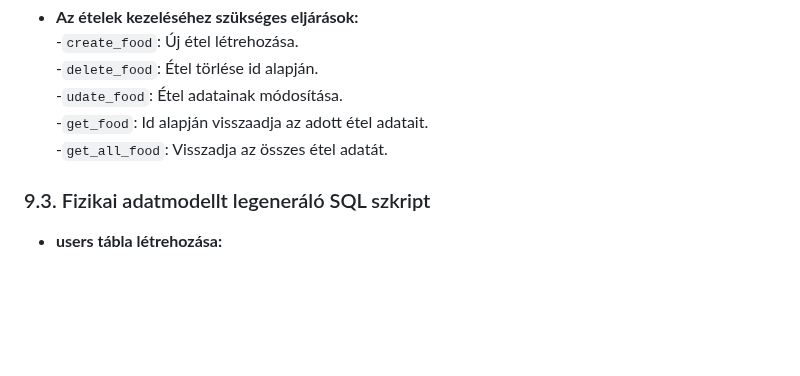
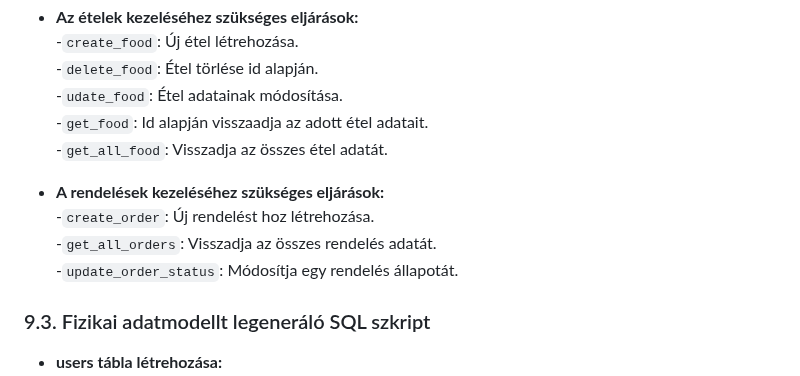
Before and after one commit to KKondor/2025-szfm-big-project, a Markdown page: docs/rendszerterv.md, the part around the change. Drawn GitHub-style; blank space fills up the shorter version.

Commit message:
Adatbázis terv, Tárolt eljárások, A rendelések kezeléséhez szükséges eljárások

```diff
--- a/docs/rendszerterv.md
+++ b/docs/rendszerterv.md
@@ -394,6 +394,11 @@ Ezek a megoldások kielégítik az N2 (**Megbízhatóság**) és N4 (**Biztonsá
   -`get_food`: Id alapján visszaadja az adott étel adatait.<br>
   -`get_all_food`: Visszadja az összes étel adatát.<br>
 
+- **A rendelések kezeléséhez szükséges eljárások:**<br>
+  -`create_order`: Új rendelést hoz létrehozása.<br>
+  -`get_all_orders`: Visszadja az összes rendelés adatát.<br>
+  -`update_order_status`: Módosítja egy rendelés állapotát.<br>
+
 ### 9.3. Fizikai adatmodellt legeneráló SQL szkript
 
 - **users tábla létrehozása:**<br>
```
